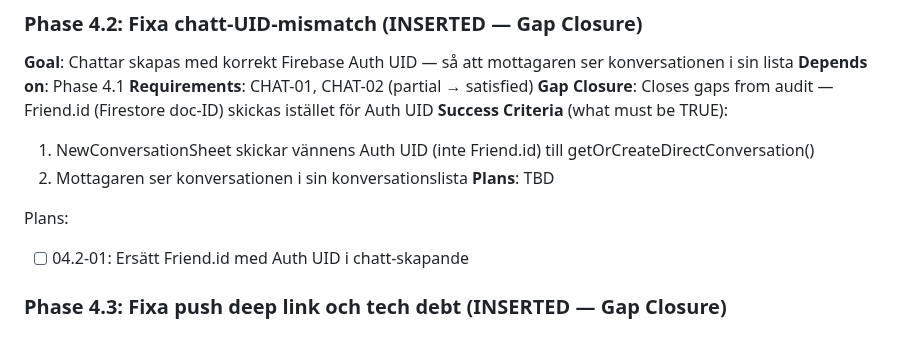
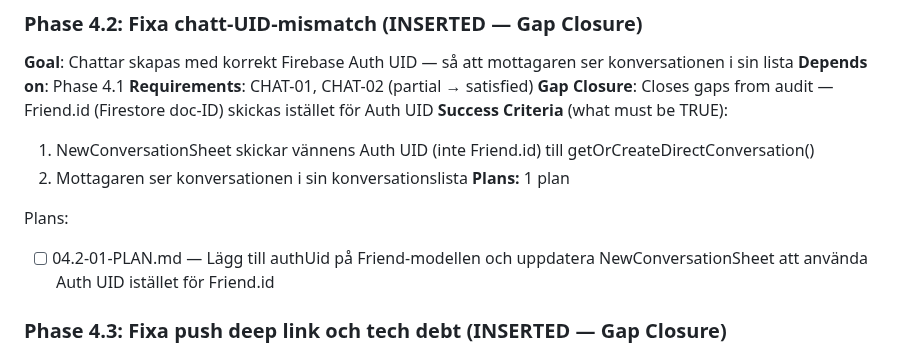
Before and after one commit to sandenskog/weatherfriends, a Markdown page: .planning/ROADMAP.md, the part around the change. Rendered like a GitHub page.

Commit message:
docs(04.2): create phase plan

```diff
--- a/.planning/ROADMAP.md
+++ b/.planning/ROADMAP.md
@@ -113,10 +113,10 @@ Plans:
 **Success Criteria** (what must be TRUE):
   1. NewConversationSheet skickar vännens Auth UID (inte Friend.id) till getOrCreateDirectConversation()
   2. Mottagaren ser konversationen i sin konversationslista
-**Plans**: TBD
+**Plans:** 1 plan
 
 Plans:
-- [ ] 04.2-01: Ersätt Friend.id med Auth UID i chatt-skapande
+- [ ] 04.2-01-PLAN.md — Lägg till authUid på Friend-modellen och uppdatera NewConversationSheet att använda Auth UID istället för Friend.id
 
 ### Phase 4.3: Fixa push deep link och tech debt (INSERTED — Gap Closure)
 **Goal**: Tap på extremväder-push navigerar till rätt vy, och latenta risker (fcmToken, dead code) åtgärdas
```
Also changed, not shown: 1 other file.
